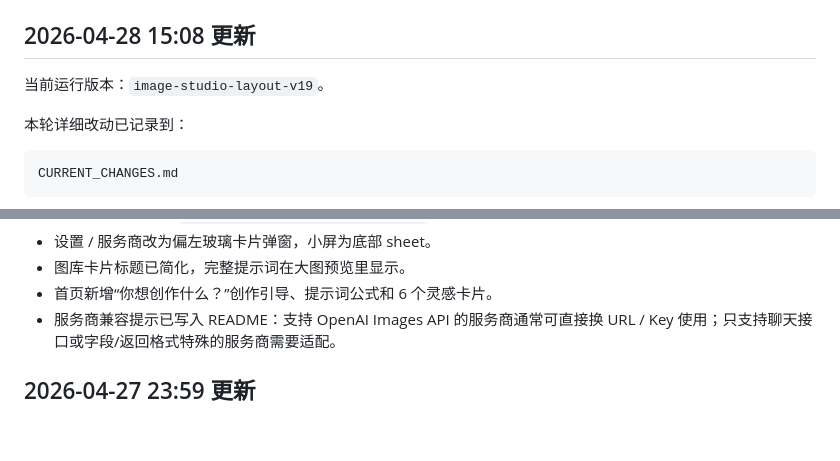
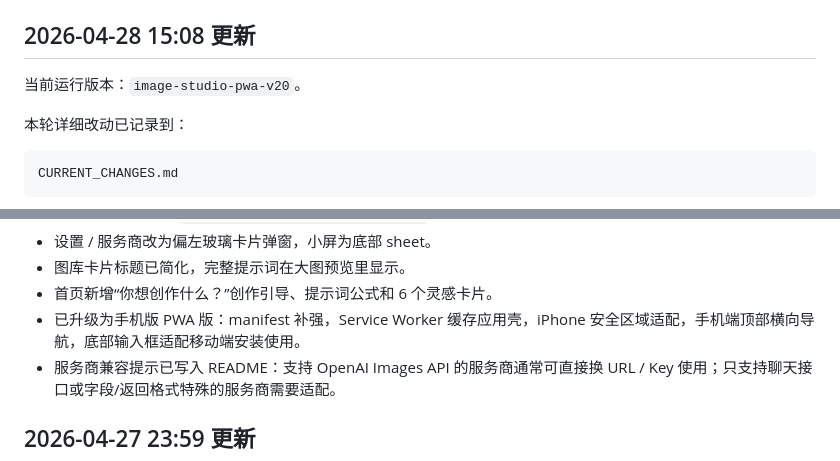
Before and after one commit to zhangwuji0630/image-studio-main, a Markdown page: PROGRESS.md, 2 parts joined by grey strips. Drawn GitHub-style; blank space fills up the shorter version.

```diff
--- a/PROGRESS.md
+++ b/PROGRESS.md
@@ -237,7 +237,7 @@ PROGRESS.md
 
 ## 2026-04-28 15:08 更新
 
-当前运行版本：`image-studio-layout-v19`。
+当前运行版本：`image-studio-pwa-v20`。
 
 本轮详细改动已记录到：
 
@@ -261,6 +261,7 @@ CURRENT_CHANGES.md
 - 设置 / 服务商改为偏左玻璃卡片弹窗，小屏为底部 sheet。
 - 图库卡片标题已简化，完整提示词在大图预览里显示。
 - 首页新增“你想创作什么？”创作引导、提示词公式和 6 个灵感卡片。
+- 已升级为手机版 PWA 版：manifest 补强，Service Worker 缓存应用壳，iPhone 安全区域适配，手机端顶部横向导航，底部输入框适配移动端安装使用。
 - 服务商兼容提示已写入 README：支持 OpenAI Images API 的服务商通常可直接换 URL / Key 使用；只支持聊天接口或字段/返回格式特殊的服务商需要适配。
 
 ## 2026-04-27 23:59 更新
```
Also changed, not shown: CHANGELOG.md (+29 -1 lines), CURRENT_CHANGES.md (+25 -3 lines).
